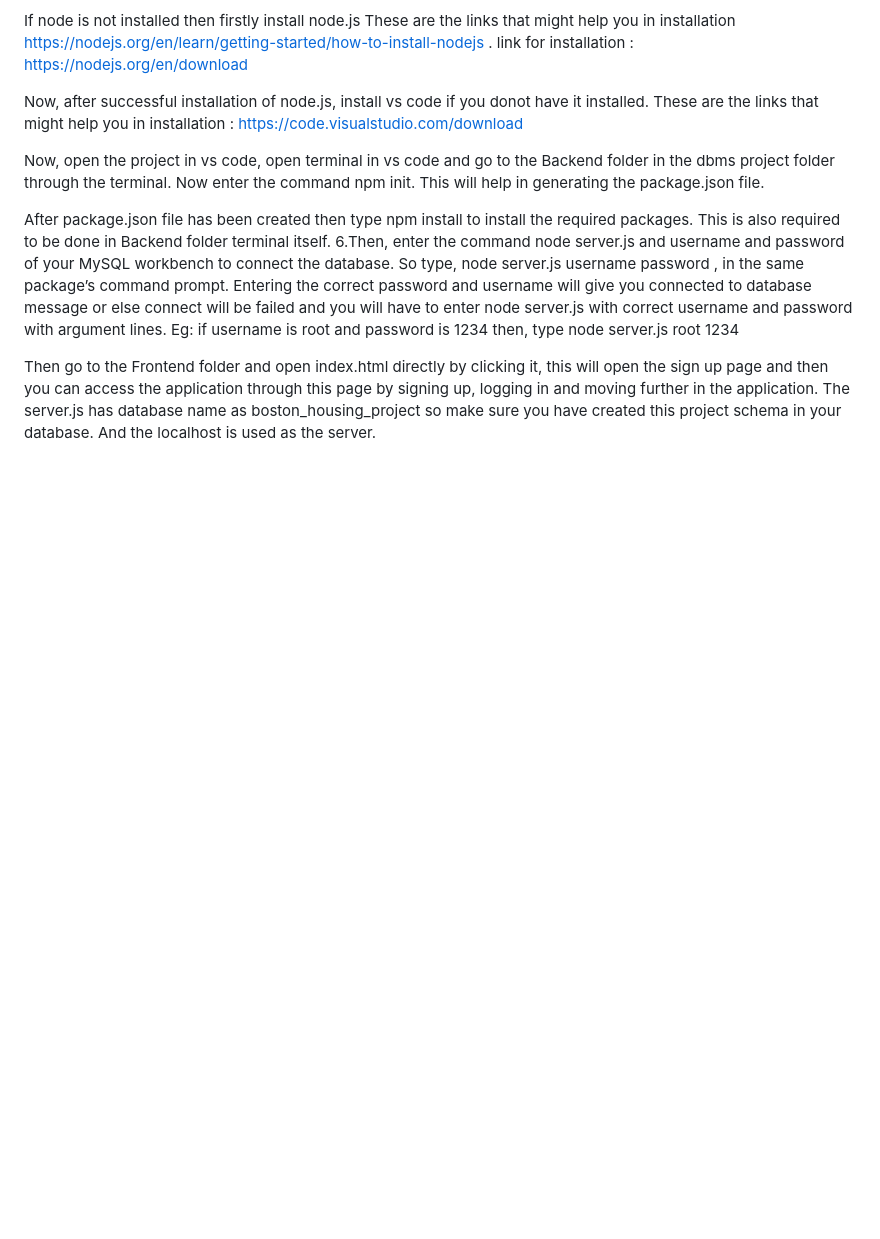
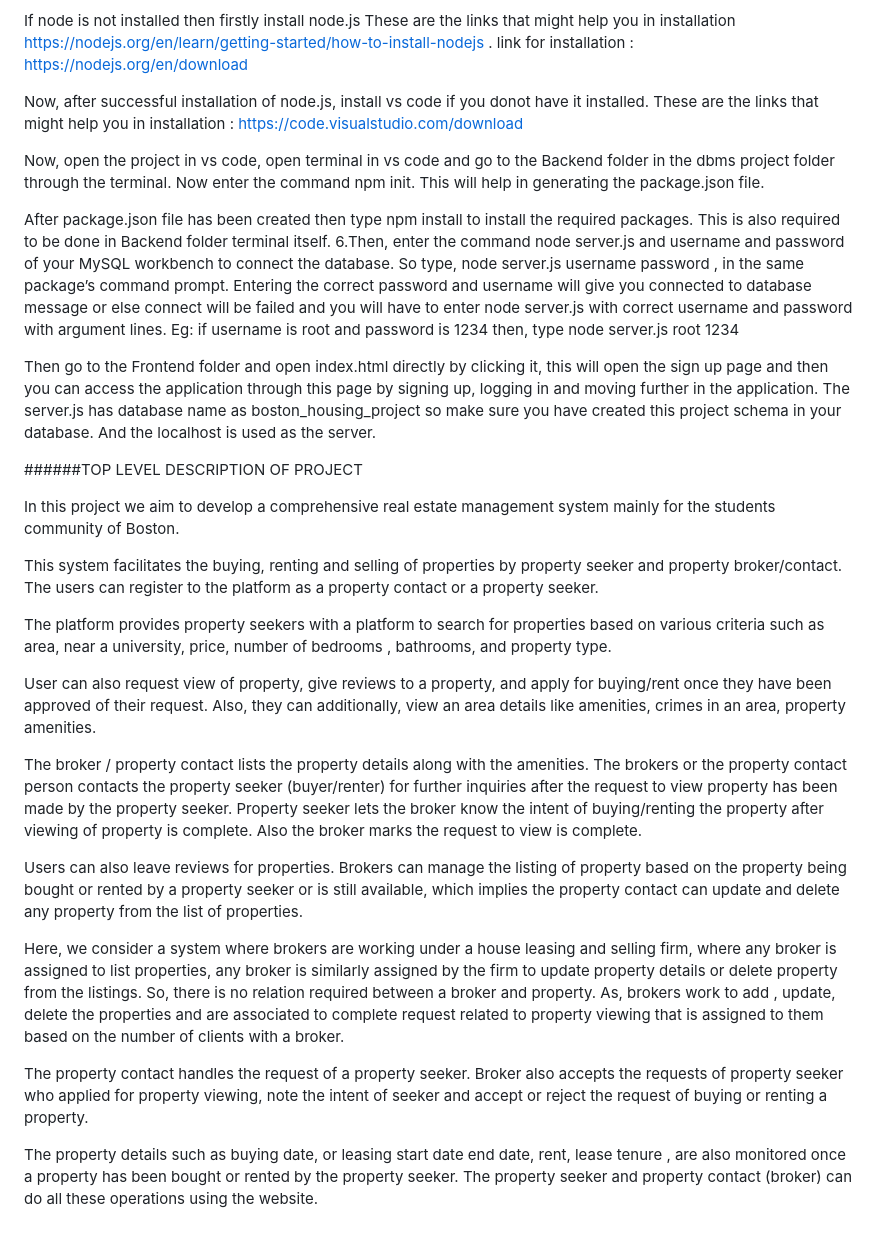
Before and after one commit to 97sachi/BostonHomes_Connect, a Markdown page: README.md, the part around the change printed below. Rendered like a GitHub page; blank space fills up the shorter version.

```diff
--- a/README.md
+++ b/README.md
@@ -25,3 +25,51 @@ After package.json file has been created then type npm install to install the re
 
 Then go to the Frontend folder and open index.html directly by clicking it, this will open the sign up page and then you can access the application through this page by signing up, logging in and moving further in the application.
 The server.js has database name as boston_housing_project so make sure you have created this project schema in your database. And the localhost is used as the server.
+
+######TOP LEVEL DESCRIPTION OF PROJECT
+
+In this project we aim to develop a comprehensive real estate management
+system mainly for the students community of Boston.
+
+This system facilitates the buying, renting and selling of properties by property
+seeker and property broker/contact. The users can register to the platform as
+a property contact or a property seeker.
+
+The platform provides property seekers with a platform to search for
+properties based on various criteria such as area, near a university, price,
+number of bedrooms , bathrooms, and property type.
+
+User can also request view of property, give reviews to a property, and apply for
+buying/rent once they have been approved of their request.
+Also, they can additionally, view an area details like amenities, crimes in an area,
+property amenities.
+
+The broker / property contact lists the property details along with the amenities.
+The brokers or the property contact person contacts the property seeker
+(buyer/renter) for further inquiries after the request to view property has been
+made by the property seeker. Property seeker lets the broker know the intent of
+buying/renting the property after viewing of property is complete. Also the broker
+marks the request to view is complete.
+
+Users can also leave reviews for properties.
+Brokers can manage the listing of property based on the property being bought or
+rented by a property seeker or is still available, which implies the property contact
+can update and delete any property from the list of properties.
+
+Here, we consider a system where brokers are working under a house leasing and
+selling firm, where any broker is assigned to list properties, any broker is similarly
+assigned by the firm to update property details or delete property from the listings.
+So, there is no relation required between a broker and property. As, brokers work to
+add , update, delete the properties and are associated to complete request related
+to property viewing that is assigned to them based on the number of clients with a
+broker.
+
+The property contact handles the request of a property seeker. Broker also
+accepts the requests of property seeker who applied for property viewing, note
+the intent of seeker and accept or reject the request of buying or renting a
+property.
+
+The property details such as buying date, or leasing start date end date, rent,
+lease tenure , are also monitored once a property has been bought or rented
+by the property seeker. The property seeker and property contact (broker) can
+do all these operations using the website.
```
Also changed, not shown: other parts of README.md (+1 -1 lines).
